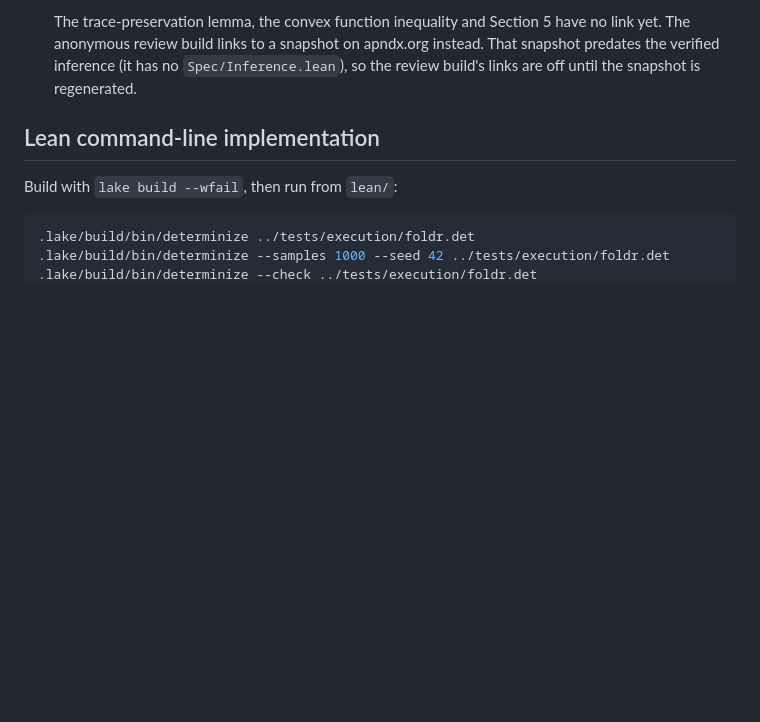
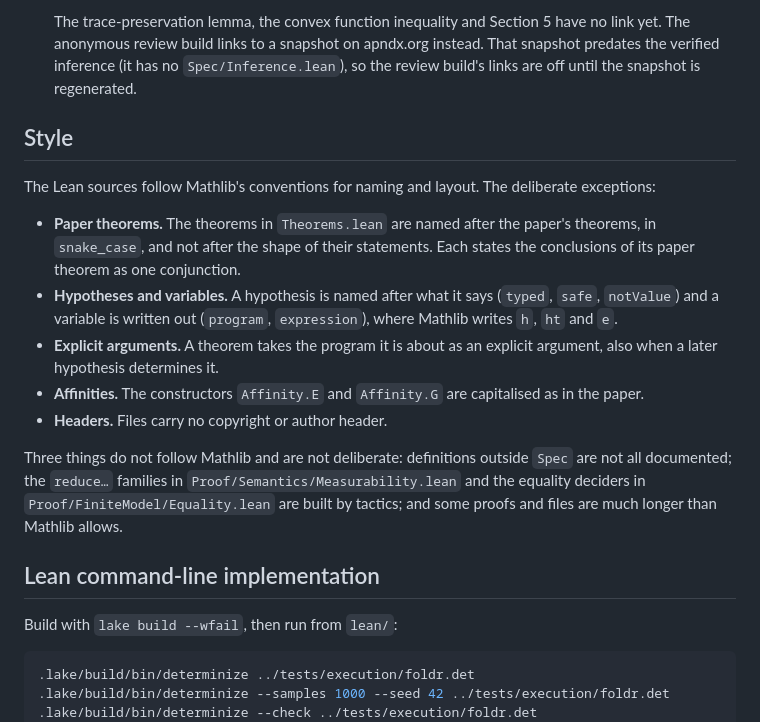
Before and after one commit to julesjacobs/determinize, a Markdown page: lean/README.md, the part around the change. Rendered like a GitHub page; blank space fills up the shorter version.

Commit message:
Record the style conventions in the Lean README
State that the sources follow Mathlib's naming and layout, list the
deliberate exceptions, and name what still falls short.

Co-Authored-By: Claude Fable 5.1 <noreply@anthropic.com>

```diff
--- a/lean/README.md
+++ b/lean/README.md
@@ -170,6 +170,27 @@ draft in `tex/archive/` is no longer compared.
   apndx.org instead. That snapshot predates the verified inference (it has no
   `Spec/Inference.lean`), so the review build's links are off until the snapshot is
   regenerated.
+
+## Style
+
+The Lean sources follow Mathlib's conventions for naming and layout. The deliberate exceptions:
+
+- **Paper theorems.** The theorems in `Theorems.lean` are named after the paper's theorems, in
+  `snake_case`, and not after the shape of their statements. Each states the conclusions of
+  its paper theorem as one conjunction.
+- **Hypotheses and variables.** A hypothesis is named after what it says (`typed`, `safe`,
+  `notValue`) and a variable is written out (`program`, `expression`), where Mathlib writes
+  `h`, `ht` and `e`.
+- **Explicit arguments.** A theorem takes the program it is about as an explicit argument,
+  also when a later hypothesis determines it.
+- **Affinities.** The constructors `Affinity.E` and `Affinity.G` are capitalised as in the
+  paper.
+- **Headers.** Files carry no copyright or author header.
+
+Three things do not follow Mathlib and are not deliberate: definitions outside `Spec` are
+not all documented; the `reduce…` families in `Proof/Semantics/Measurability.lean` and the
+equality deciders in `Proof/FiniteModel/Equality.lean` are built by tactics; and some
+proofs and files are much longer than Mathlib allows.
 
 ## Lean command-line implementation
 
```
